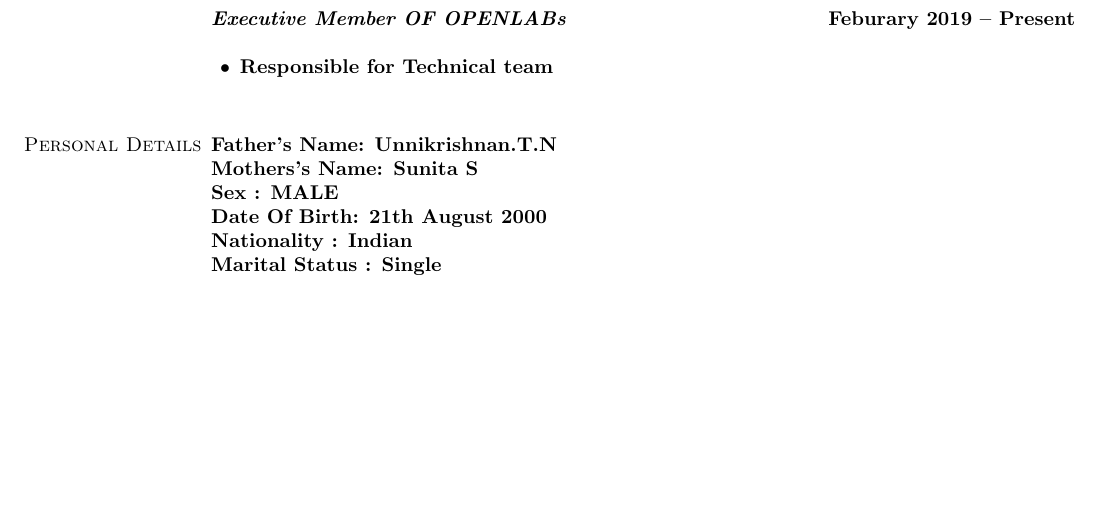
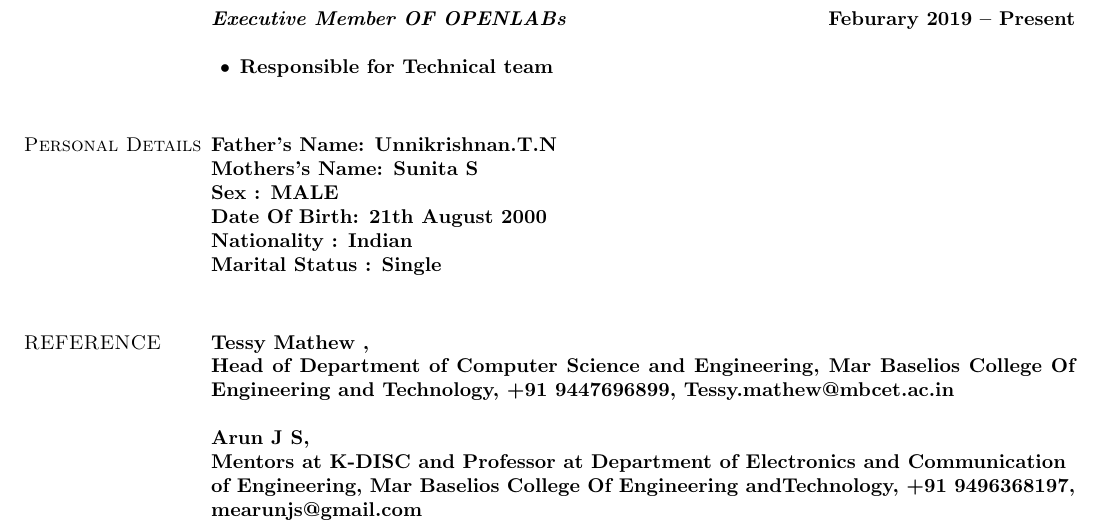
Before and after one commit to 5hade5layer/Bharath.T.U_Resume, a LaTeX CV (resume_.tex): part of page 2 of 2, cut so that both start at the same text, the shorter picture padded with empty space. Compiled offline with pdfLaTeX.

Commit message:
Reference

```diff
--- a/resume_.tex
+++ b/resume_.tex
@@ -143,5 +143,13 @@ Trained in arduino \\
 
 
 
+\section{\sc REFERENCE }
+
+\bf Tessy Mathew ,\\ Head of Department of Computer Science and Engineering, Mar Baselios College Of Engineering and Technology, +91 9447696899, Tessy.mathew@mbcet.ac.in
+
+
+\bf Arun J S,\\ Mentors at K-DISC and
+Professor at Department of Electronics and Communication\\ of Engineering, Mar Baselios College Of Engineering andTechnology, +91 9496368197, mearunjs@gmail.com
+
 \end{resume}
 \end{document}
```
Also changed, not shown: resume_.pdf, 2 other files.
